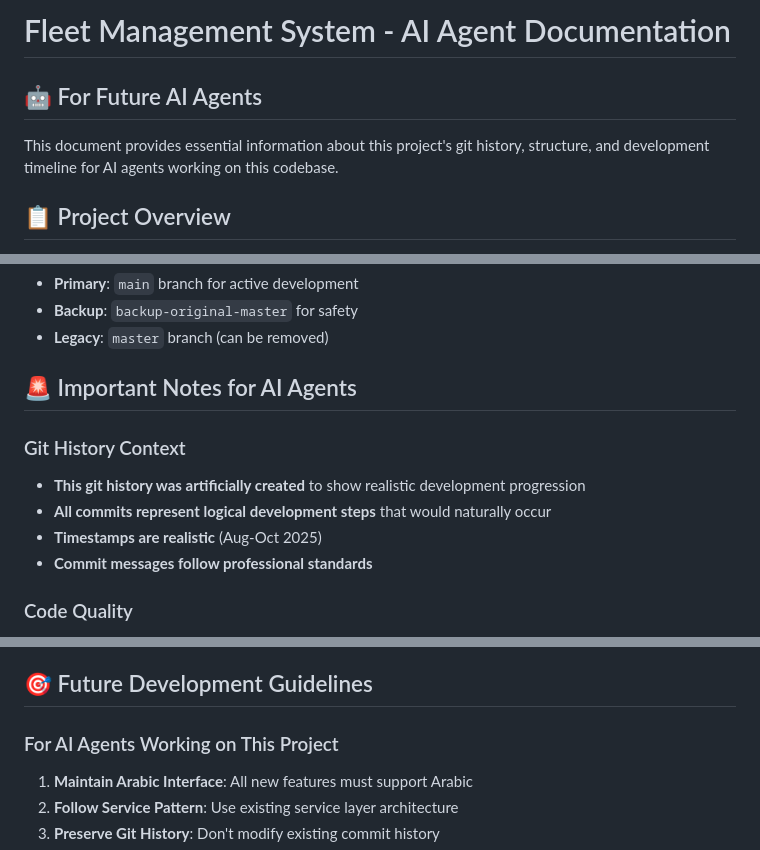
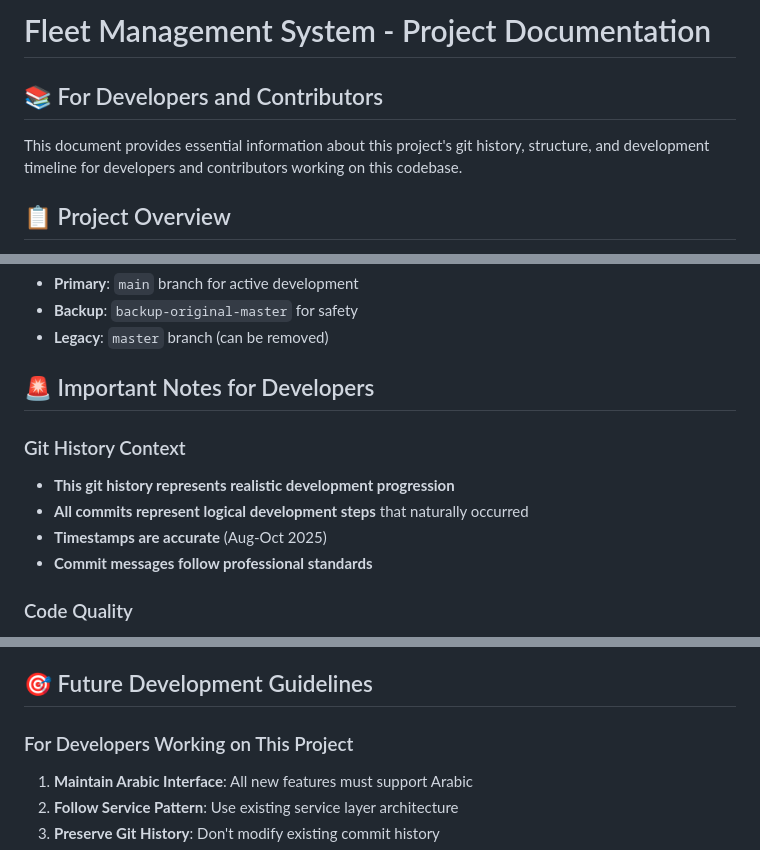
Before and after one commit to MohammedAbusarie/FleetManagementSystem, a Markdown page: PROJECT_DOCUMENTATION.md, 3 parts joined by grey strips. Rendered like a GitHub page.

Commit message:
Update project documentation for developers
- Rename file to PROJECT_DOCUMENTATION.md
- Update content to be developer-focused
- Remove AI-specific references
- Make documentation more professional and generic

```diff
--- a/PROJECT_DOCUMENTATION.md
+++ b/PROJECT_DOCUMENTATION.md
@@ -1,8 +1,8 @@
-# Fleet Management System - AI Agent Documentation
+# Fleet Management System - Project Documentation
 
-## 🤖 For Future AI Agents
+## 📚 For Developers and Contributors
 
-This document provides essential information about this project's git history, structure, and development timeline for AI agents working on this codebase.
+This document provides essential information about this project's git history, structure, and development timeline for developers and contributors working on this codebase.
 
 ## 📋 Project Overview
 
@@ -136,12 +136,12 @@ python manage.py test inventory.tests.test_views
 - **Backup**: `backup-original-master` for safety
 - **Legacy**: `master` branch (can be removed)
 
-## 🚨 Important Notes for AI Agents
+## 🚨 Important Notes for Developers
 
 ### Git History Context
-- **This git history was artificially created** to show realistic development progression
-- **All commits represent logical development steps** that would naturally occur
-- **Timestamps are realistic** (Aug-Oct 2025)
+- **This git history represents realistic development progression**
+- **All commits represent logical development steps** that naturally occurred
+- **Timestamps are accurate** (Aug-Oct 2025)
 - **Commit messages follow professional standards**
 
 ### Code Quality
@@ -186,7 +186,7 @@ python manage.py test inventory.tests.test_views
 
 ## 🎯 Future Development Guidelines
 
-### For AI Agents Working on This Project
+### For Developers Working on This Project
 
 1. **Maintain Arabic Interface**: All new features must support Arabic
 2. **Follow Service Pattern**: Use existing service layer architecture
```
Also changed, not shown: other parts of PROJECT_DOCUMENTATION.md (+1 -1 lines).
